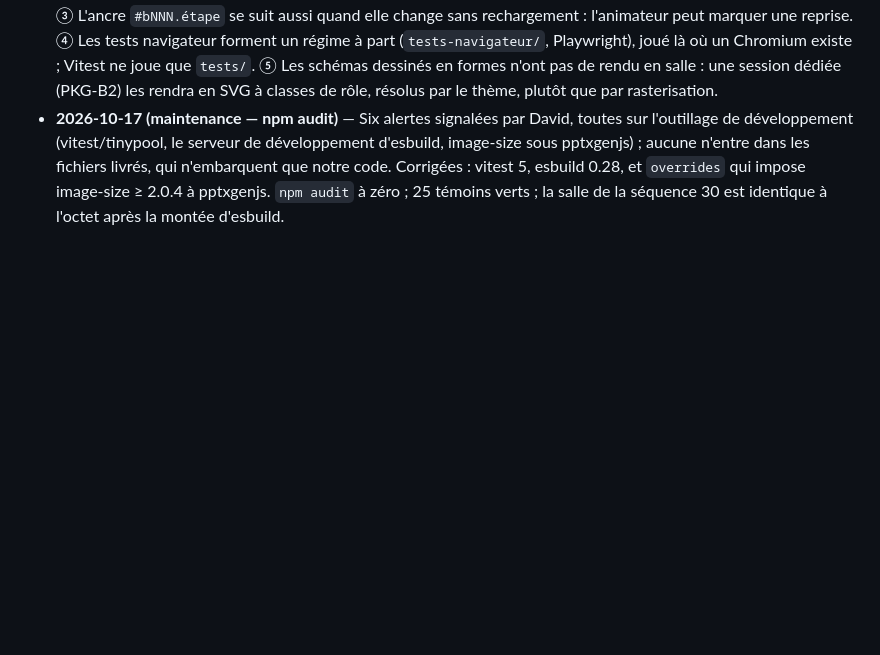
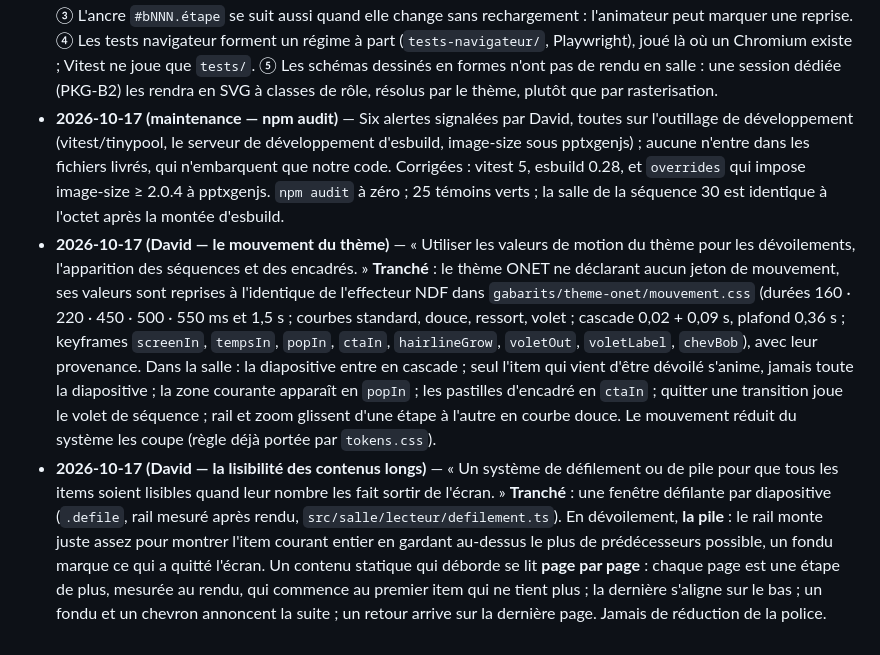
Before and after one commit to ontaly-graduis/graduis-packager, a Markdown page: docs/decisions.md, the part around the change. Drawn GitHub-style; blank space fills up the shorter version.

Commit message:
Polish salle · clôture : décisions (mouvement, défilement), backlog
Co-Authored-By: Claude Opus 5.5 <noreply@anthropic.com>
Claude-Session: https://claude.ai/code/session_01458n1rUxzmsEnY9Wdhz4oi

```diff
--- a/docs/decisions.md
+++ b/docs/decisions.md
@@ -24,3 +24,5 @@ Lignes datées, append-only. Décisions uniquement, jamais d'état.
 - **2026-10-17 (ouverture de PKG-B — la salle)** — ① **Lecteur en TypeScript sans framework**, regroupé par esbuild en un seul script inline : la salle est un lecteur de séance, pas une application ; poids et déterminisme y gagnent. La filiation passe par les contrats (`RegionMap`, mode `reveal`) et le thème, pas par les composants React du wizard. ② **Scène fixe 1920 × 1080**, mise à l'échelle de la fenêtre. ③ **Mode présentateur** : touche P, une seconde fenêtre (`about:blank`) que la fenêtre principale écrit et pilote, sans serveur ; repli sur un seul écran : touche N, les notes en surimpression. ④ **Touches** : → ↓ Espace Entrée PageDown avancent ; ← ↑ PageUp reculent ; Origine, Fin ; B ou « . » écran noir ; Z zoom sur le pas courant (plafond 2,2×) ; T minuteur ; Échap ferme. ⑤ **Pas de recompression en v0** : les médias s'embarquent tels quels (4,2 Mo pour la séquence 30, 18,9 Mo pour le deck entier) ; on tranchera sur mesure si le poids gêne. ⑥ **Les captures rognées sont rejouées rognées** (21 images du deck, dont 11 pas-à-pas) : les zones sont relatives au cadre affiché. ⑦ Les infobulles de glossaire attendent un glossaire structuré (H7) : hors PKG-B.
 - **2026-10-17 (PKG-B — la clôture)** — ① La règle du dessin précède celle du tableau : un logigramme peut porter un petit tableau de légende (diapo 31, désormais « schéma »). ② Une mise en pratique titrée « À vous de jouer » prend son énoncé pour titre dans la salle ; l'invite « Vous pouvez vous aider du pas à pas » devient une ligne d'aide. ③ L'ancre `#bNNN.étape` se suit aussi quand elle change sans rechargement : l'animateur peut marquer une reprise. ④ Les tests navigateur forment un régime à part (`tests-navigateur/`, Playwright), joué là où un Chromium existe ; Vitest ne joue que `tests/`. ⑤ Les schémas dessinés en formes n'ont pas de rendu en salle : une session dédiée (PKG-B2) les rendra en SVG à classes de rôle, résolus par le thème, plutôt que par rasterisation.
 - **2026-10-17 (maintenance — npm audit)** — Six alertes signalées par David, toutes sur l'outillage de développement (vitest/tinypool, le serveur de développement d'esbuild, image-size sous pptxgenjs) ; aucune n'entre dans les fichiers livrés, qui n'embarquent que notre code. Corrigées : vitest 5, esbuild 0.28, et `overrides` qui impose image-size ≥ 2.0.4 à pptxgenjs. `npm audit` à zéro ; 25 témoins verts ; la salle de la séquence 30 est identique à l'octet après la montée d'esbuild.
+- **2026-10-17 (David — le mouvement du thème)** — « Utiliser les valeurs de motion du thème pour les dévoilements, l'apparition des séquences et des encadrés. » **Tranché** : le thème ONET ne déclarant aucun jeton de mouvement, ses valeurs sont reprises à l'identique de l'effecteur NDF dans `gabarits/theme-onet/mouvement.css` (durées 160 · 220 · 450 · 500 · 550 ms et 1,5 s ; courbes standard, douce, ressort, volet ; cascade 0,02 + 0,09 s, plafond 0,36 s ; keyframes `screenIn`, `tempsIn`, `popIn`, `ctaIn`, `hairlineGrow`, `voletOut`, `voletLabel`, `chevBob`), avec leur provenance. Dans la salle : la diapositive entre en cascade ; seul l'item qui vient d'être dévoilé s'anime, jamais toute la diapositive ; la zone courante apparaît en `popIn` ; les pastilles d'encadré en `ctaIn` ; quitter une transition joue le volet de séquence ; rail et zoom glissent d'une étape à l'autre en courbe douce. Le mouvement réduit du système les coupe (règle déjà portée par `tokens.css`).
+- **2026-10-17 (David — la lisibilité des contenus longs)** — « Un système de défilement ou de pile pour que tous les items soient lisibles quand leur nombre les fait sortir de l'écran. » **Tranché** : une fenêtre défilante par diapositive (`.defile`, rail mesuré après rendu, `src/salle/lecteur/defilement.ts`). En dévoilement, **la pile** : le rail monte juste assez pour montrer l'item courant entier en gardant au-dessus le plus de prédécesseurs possible, un fondu marque ce qui a quitté l'écran. Un contenu statique qui déborde se lit **page par page** : chaque page est une étape de plus, mesurée au rendu, qui commence au premier item qui ne tient plus ; la dernière s'aligne sur le bas ; un fondu et un chevron annoncent la suite ; un retour arrive sur la dernière page. Jamais de réduction de la police.
```
Also changed, not shown: docs/backlog-v0.md (+1 -0 lines).
